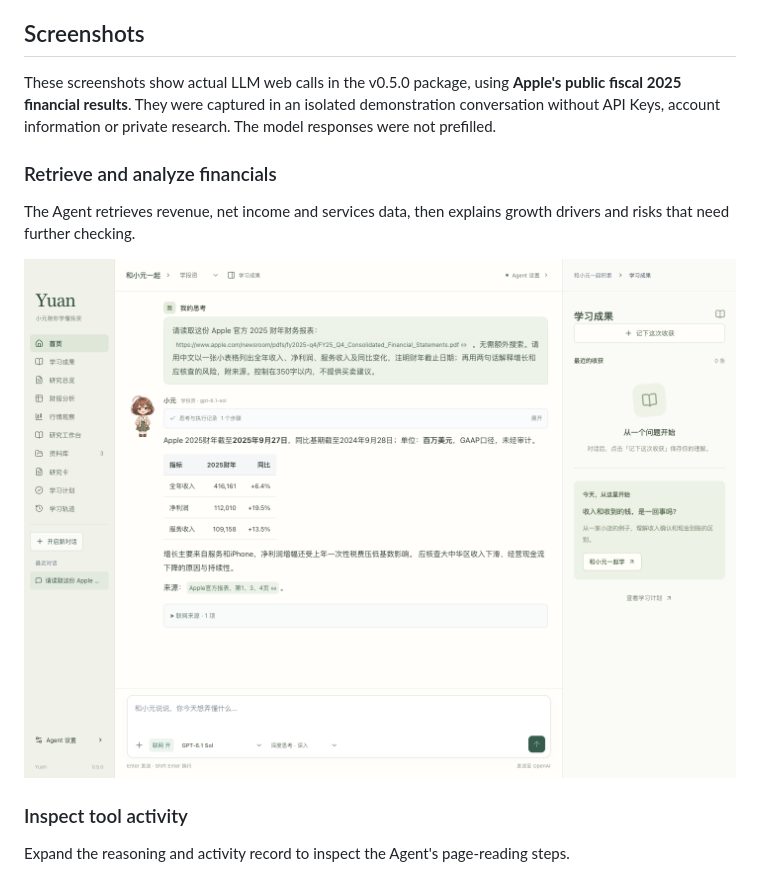
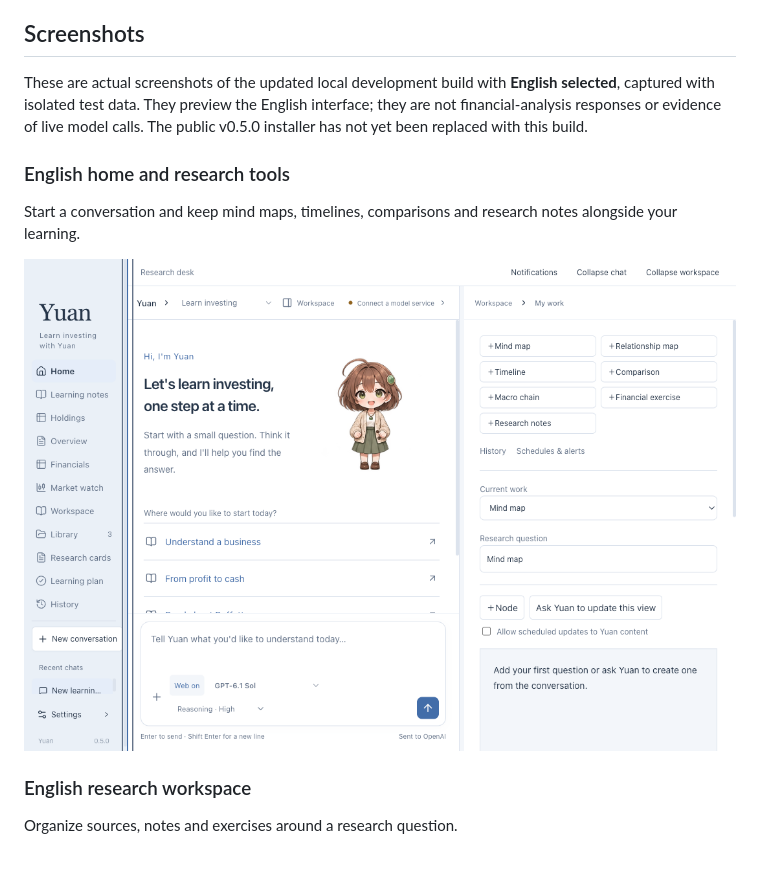
Before and after one commit to JavaApes/yuan, a Markdown page: README.en.md, the part around one of its changes. Rendered like a GitHub page; pictures changed too: images/en/home.png (added).

Commit message:
docs: replace Chinese screenshots in English README with English UI previews

```diff
--- a/README.en.md
+++ b/README.en.md
@@ -36,15 +36,15 @@ The Agent can respond in any language you request or use. The interface language
 
 ## Screenshots
 
-These screenshots show actual LLM web calls in the v0.5.0 package, using **Apple's public fiscal 2025 financial results**. They were captured in an isolated demonstration conversation without API Keys, account information or private research. The model responses were not prefilled.
+These are actual screenshots of the updated local development build with **English selected**, captured with isolated test data. They preview the English interface; they are not financial-analysis responses or evidence of live model calls. The public v0.5.0 installer has not yet been replaced with this build.
 
-### Retrieve and analyze financials
+### English home and research tools
 
-The Agent retrieves revenue, net income and services data, then explains growth drivers and risks that need further checking.
+Start a conversation and keep mind maps, timelines, comparisons and research notes alongside your learning.
 
-![Yuan retrieves and analyzes Apple's public financial results](images/03-financial-analysis.png)
+![Yuan home and research tools with the English interface selected](images/en/home.png)
 
-### Inspect tool activity
+### English research workspace
 
-Expand the reasoning and activity record to inspect the Agent's page-reading steps.
+Organize sources, notes and exercises around a research question.
 
```
Also changed, not shown: other parts of README.en.md (+1 -7 lines), images/en/research-workspace.png (added).
